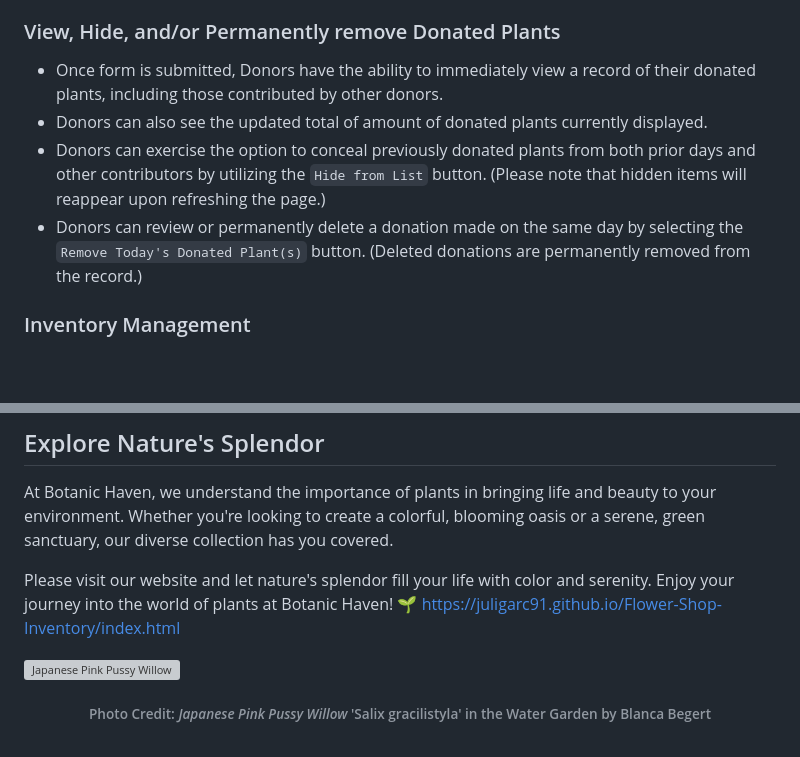
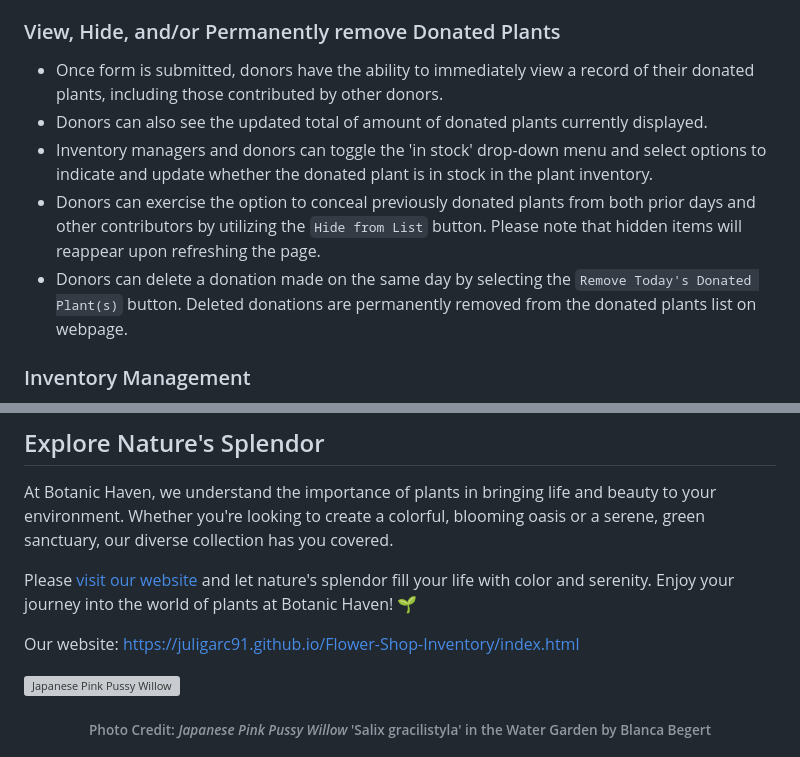
Before and after one commit to JuliGarc91/Flower-Shop-Inventory, a Markdown page: README.md, 2 parts joined by grey strips. Rendered like a GitHub page; blank space fills up the shorter version; grey boxes are pictures that could not be loaded.

Commit message:
Edited grammar and syntax on Readme.md

```diff
--- a/README.md
+++ b/README.md
@@ -25,10 +25,11 @@ Botanic Haven is your go-to destination for exploring a diverse and vibrant coll
 - If you make a mistake, you can clear the form and start over by pressing the `Reset Form` button.
 
 ### View, Hide, and/or Permanently remove Donated Plants
-- Once form is submitted, Donors have the ability to immediately view a record of their donated plants, including those contributed by other donors.
+- Once form is submitted, donors have the ability to immediately view a record of their donated plants, including those contributed by other donors.
 - Donors can also see the updated total of amount of donated plants currently displayed.
-- Donors can exercise the option to conceal previously donated plants from both prior days and other contributors by utilizing the `Hide from List` button. (Please note that hidden items will reappear upon refreshing the page.)
-- Donors can review or permanently delete a donation made on the same day by selecting the `Remove Today's Donated Plant(s)` button. (Deleted donations are permanently removed from the record.)
+- Inventory managers and donors can toggle the 'in stock' drop-down menu and select options to indicate and update whether the donated plant is in stock in the plant inventory.
+- Donors can exercise the option to conceal previously donated plants from both prior days and other contributors by utilizing the `Hide from List` button. Please note that hidden items will reappear upon refreshing the page.
+- Donors can delete a donation made on the same day by selecting the `Remove Today's Donated Plant(s)` button. Deleted donations are permanently removed from the donated plants list on webpage.
 
 ### Inventory Management
 - Visit the inventory section by clicking the `Show Inventory` button to view plant inventory page and update plant stock statuses.
@@ -54,8 +55,9 @@ Discover a wide range of plant species in our inventory, including:
 
 At Botanic Haven, we understand the importance of plants in bringing life and beauty to your environment. Whether you're looking to create a colorful, blooming oasis or a serene, green sanctuary, our diverse collection has you covered.
 
-Please visit our website and let nature's splendor fill your life with color and serenity. Enjoy your journey into the world of plants at Botanic Haven! 🌱
-https://juligarc91.github.io/Flower-Shop-Inventory/index.html
+Please <a href="https://juligarc91.github.io/Flower-Shop-Inventory/index.html">visit our website</a> and let nature's splendor fill your life with color and serenity. Enjoy your journey into the world of plants at Botanic Haven! 🌱
+
+Our website: https://juligarc91.github.io/Flower-Shop-Inventory/index.html
 
 <div align="center">
 </div>
```
